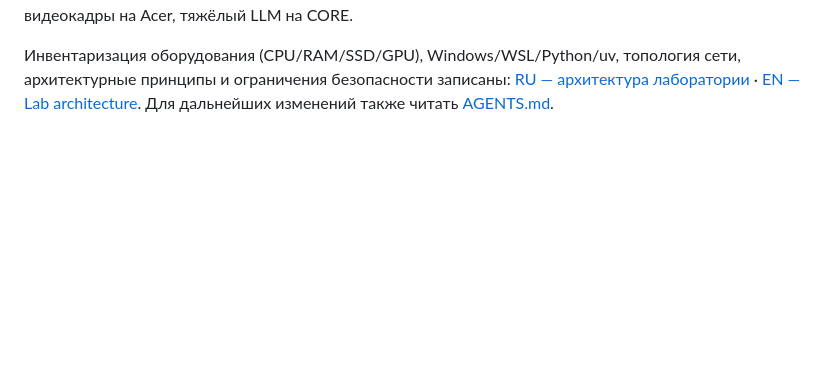
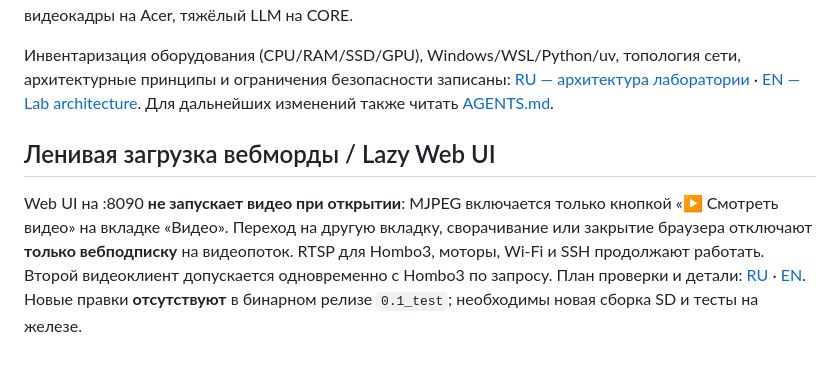
Before and after one commit to musikfed/wificam_T23N, a Markdown page: README.md, the part around the change. GitHub-like rendering; blank space fills up the shorter version.

Commit message:
docs: reference opt-in MJPEG and independent Hombo3 viewer / ленивая загрузка

```diff
--- a/README.md
+++ b/README.md
@@ -560,3 +560,14 @@ ssh root@CAMERA_IP 'sh /tmp/camera_fix_wificam_0_1_test.sh'
 [RU — архитектура лаборатории](docs/PEGINELAB_LAB_ARCHITECTURE_RU.md) ·
 [EN — Lab architecture](docs/PEGINELAB_LAB_ARCHITECTURE_EN.md).
 Для дальнейших изменений также читать [AGENTS.md](AGENTS.md).
+
+## Ленивая загрузка вебморды / Lazy Web UI
+
+Web UI на :8090 **не запускает видео при открытии**: MJPEG включается
+только кнопкой «▶ Смотреть видео» на вкладке «Видео». Переход на другую
+вкладку, сворачивание или закрытие браузера отключают **только вебподписку**
+на видеопоток. RTSP для Hombo3, моторы, Wi-Fi и SSH продолжают работать.
+Второй видеоклиент допускается одновременно с Hombo3 по запросу.
+План проверки и детали: [RU](docs/WEB_UI_LAZY_STREAM_RU.md) ·
+[EN](docs/WEB_UI_LAZY_STREAM_EN.md). Новые правки **отсутствуют** в бинарном
+релизе `0.1_test`; необходимы новая сборка SD и тесты на железе.
```
